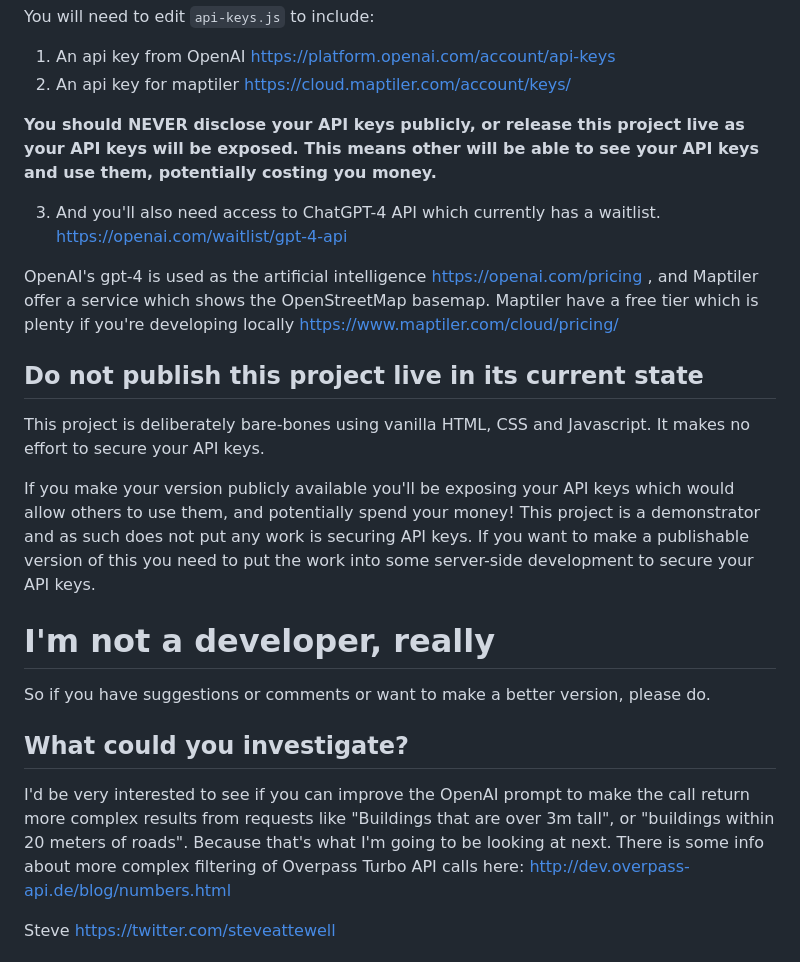
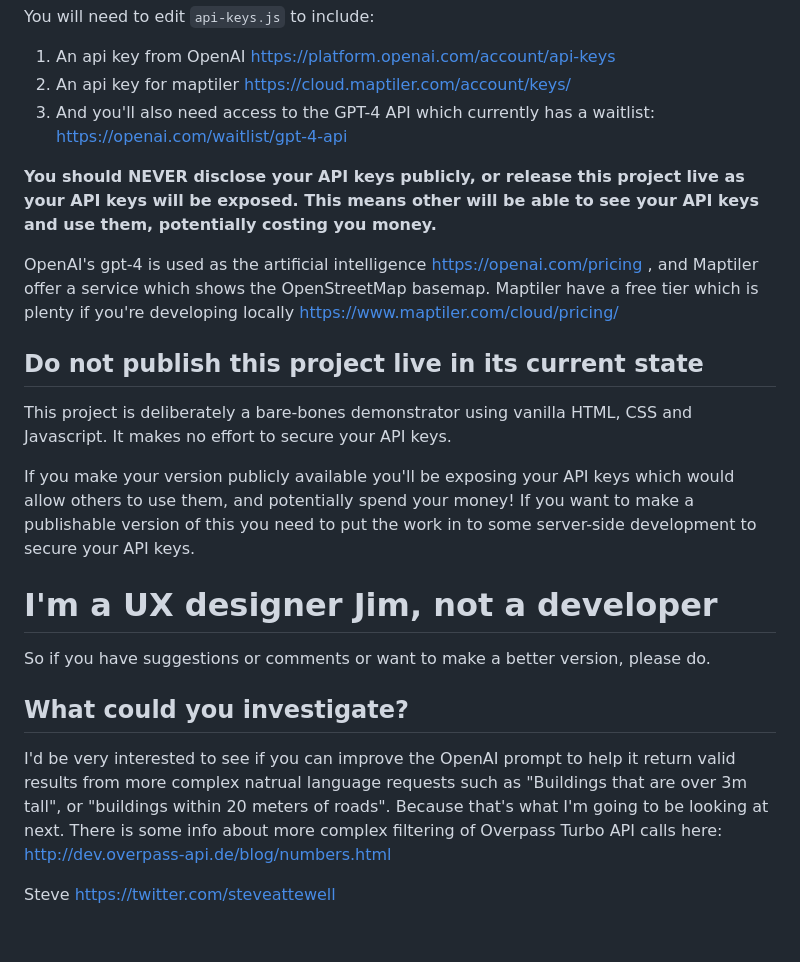
Before and after one commit to steveattewell/osm-ai-map, a Markdown page: README.md, the part around the change. Rendered like a GitHub page.

````diff
--- a/README.md
+++ b/README.md
@@ -57,31 +57,29 @@ However, next step is to give it some hints as to how to do better filtering in
 You will need to edit ```api-keys.js``` to include:
 1. An api key from OpenAI https://platform.openai.com/account/api-keys
 2. An api key for maptiler https://cloud.maptiler.com/account/keys/
+3. And you'll also need access to the GPT-4 API which currently has a waitlist: https://openai.com/waitlist/gpt-4-api
 
 **You should NEVER disclose your API keys publicly,
 or release this project live as your API keys will be exposed. This means
 other will be able to see your API keys and use them, potentially costing you money.**
 
-3. And you'll also need access to ChatGPT-4 API which currently has a waitlist. https://openai.com/waitlist/gpt-4-api
-
 OpenAI's gpt-4 is used as the artificial intelligence https://openai.com/pricing , and Maptiler offer a service which shows the OpenStreetMap basemap. Maptiler have a free tier which is plenty if you're developing locally https://www.maptiler.com/cloud/pricing/
 
 ## Do not publish this project live in its current state
 
-This project is deliberately bare-bones using vanilla HTML, CSS and Javascript. It makes no effort to secure your API keys.
+This project is deliberately a bare-bones demonstrator using vanilla HTML, CSS and Javascript. It makes no effort to secure your API keys.
 
 If you make your version publicly available you'll be exposing your API keys which would allow
-others to use them, and potentially spend your money! This project is a demonstrator and as such
-does not put any work is securing API keys. If you want to make a publishable version of this you
-need to put the work into some server-side development to secure your API keys.
+others to use them, and potentially spend your money! If you want to make a publishable version of this you
+need to put the work in to some server-side development to secure your API keys.
 
-# I'm not a developer, really
+# I'm a UX designer Jim, not a developer
 So if you have suggestions or comments or want to make a better version, please do.
 
 ## What could you investigate?
 
-I'd be very interested to see if you can improve the OpenAI prompt to make the call return more complex results
-from requests like "Buildings that are over 3m tall", or "buildings within 20 meters of roads".
+I'd be very interested to see if you can improve the OpenAI prompt to help it return valid results from more complex natrual language requests
+such as "Buildings that are over 3m tall", or "buildings within 20 meters of roads".
 Because that's what I'm going to be looking at next. There is some info about more complex
 filtering of Overpass Turbo API calls here: http://dev.overpass-api.de/blog/numbers.html
 
````
